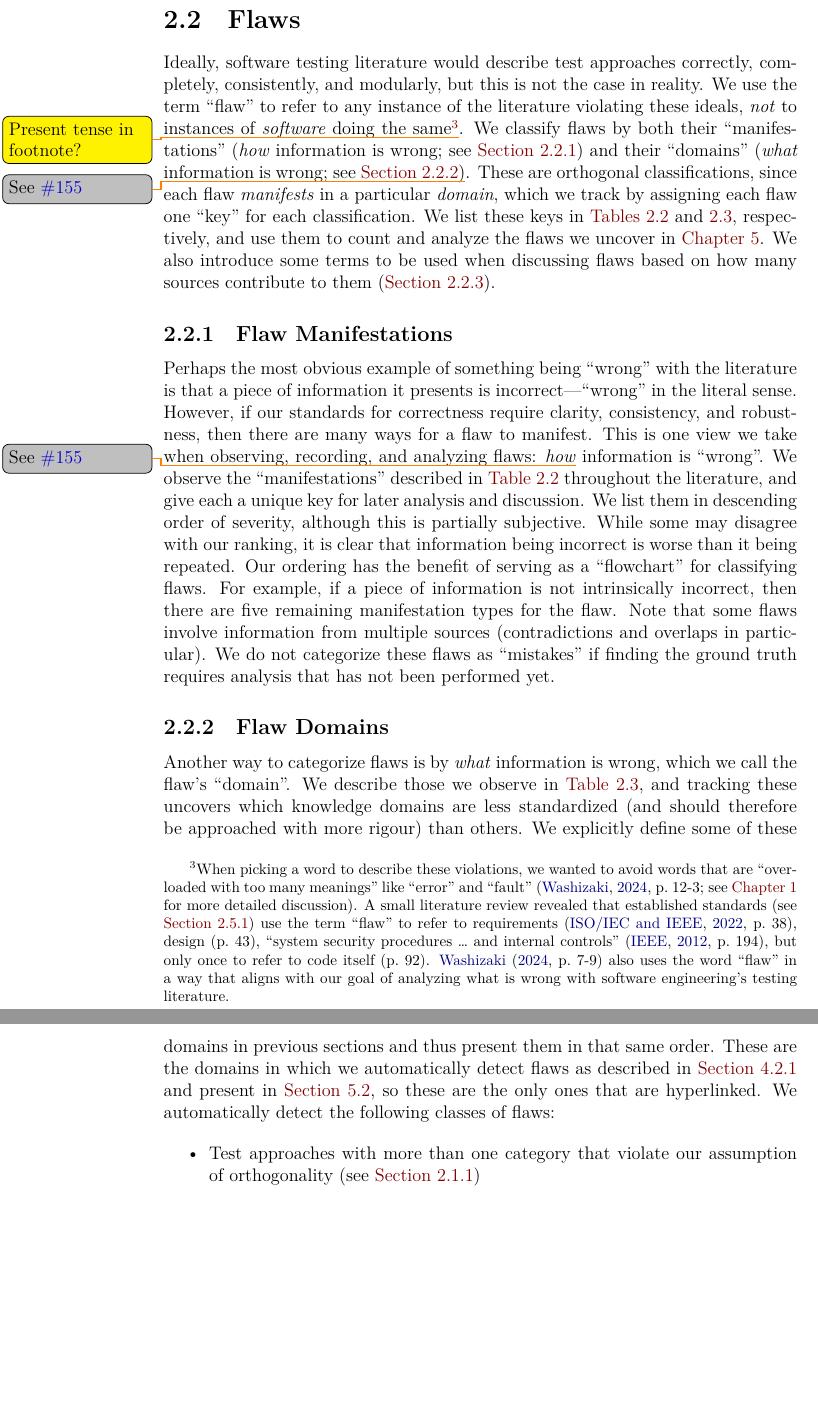
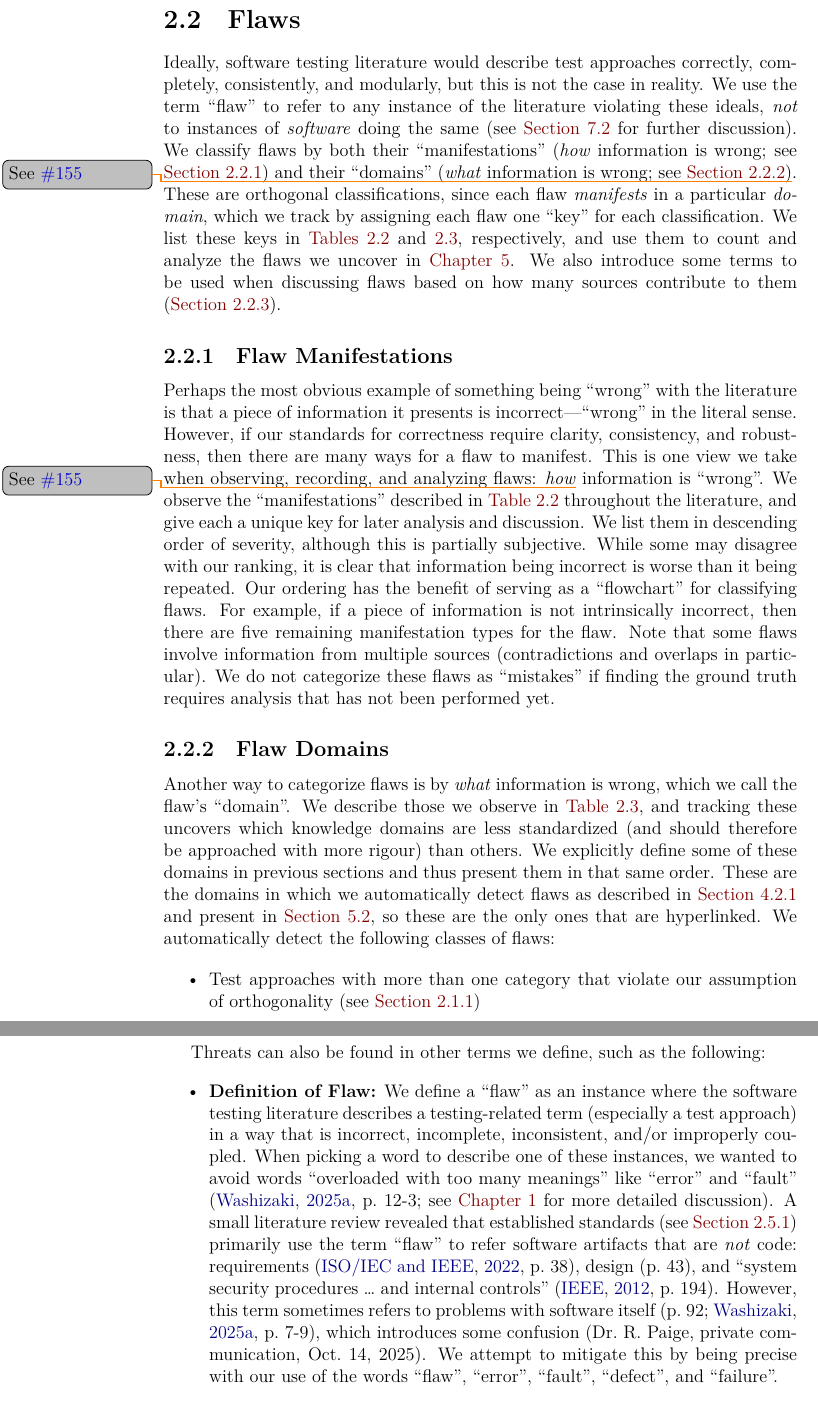
Before and after one commit to samm82/TestingTesting, a LaTeX thesis (thesis.tex, which reads chapters/02_terminology.tex, chapters/33_threats.tex): two parts of pages 32 and 33 of 156 before the commit and two parts of pages 32 and 83 of 157 after it, joined at a grey line, cut so that both start at the same text, the shorter picture padded with empty space. The pictures show the PDF file thesis.pdf that the author committed with the source.

Commit message:
Add construct threat about 'flaw'; #178

```diff
--- a/chapters/02_terminology.tex
+++ b/chapters/02_terminology.tex
@@ -462,5 +462,3 @@ Ideally, software testing literature would describe test approaches correctly,
 completely, consistently, and modularly, but this is not the case in reality.
 We use the term ``flaw'' to refer to any instance of the literature violating
 these ideals, \emph{not} to instances of \emph{software} doing the same%
-\footnote{When picking a word to describe these violations, we wanted to avoid
-    words that are ``overloaded with too many meanings'' like
@@ -470,11 +465,4 @@ these ideals, \emph{not} to instances of \emph{software} doing the same%
-    ``flaw'' to refer to requirements \citep[p.~38]{IEEE2022}, design
-    \citetext{p.~43}, ``system security procedures \dots{} and internal
-    controls'' % under the term ``vulnerability''
-    \citep[p.~194]{IEEE2012}, but only once to refer to code itself
-    \citetext{p.~92}. \refHelper
-    \citet[p.~7\=/9]{SWEBOK2024} also uses the word ``flaw'' in a way that
-    aligns with our goal of analyzing what is wrong with software
-    engineering's testing literature.}\todo{Present tense in footnote?}.
+\ifnotpaper\ (see \Cref{flaw-def-threat} for further discussion)\fi.
 % , as it implies that something is wrong with the literature and there is an
 % opportunity to improve it
 We classify flaws by both their ``manifestations'' (\emph{how} information is
--- a/chapters/33_threats.tex
+++ b/chapters/33_threats.tex
@@ -167,4 +167,12 @@ testing literature, we make the final decision to use it as described in
 \end{landscape}
 % }
 
-% Potential threats can also be found in other terms we define, described as follows:
+Threats can also be found in other terms we define, such as the following:
+
+\begin{itemize}
+    \item \phantomsection{}\label{flaw-def-threat}
+          \textbf{Definition of Flaw:} We define a ``flaw'' as an instance
+          where the software testing literature describes a testing-related
+          term (especially a test approach) in a way that is incorrect,
+          incomplete, inconsistent, and/or improperly coupled. When picking a
+          word to describe one of these instances, we wanted to avoid words
@@ -171,3 +182,15 @@ testing literature, we make the final decision to use it as described in
+          established standards (see \Cref{stds}) primarily use the term
+          ``flaw'' to refer software artifacts that are \emph{not} code:
+          requirements \citep[p.~38]{IEEE2022}, design \citetext{p.~43}, and
+          ``system security procedures \dots{} and internal controls''
+          % under the term ``vulnerability''
+          \citep[p.~194]{IEEE2012}. However, this term sometimes refers to
+          problems with software itself \citep[p.~92;][p.~7\=/9]{SWEBOK2025},
+          which introduces some confusion \citetext{Dr.~R.~Paige, private
+              communication, Oct.~14, 2025}. We attempt to mitigate this by
+          being precise with our use of the words ``flaw'', ``error'',
+          ``fault'', ``defect'', and ``failure''.
+\end{itemize}
 
 \subsection{Internal Validity}\label{inter-valid}
 
```
Also changed, not shown: paper.pdf, thesis.pdf, chapters/02_terminology.tex (3 more changed lines), chapters/33_threats.tex (3 more changed lines).
